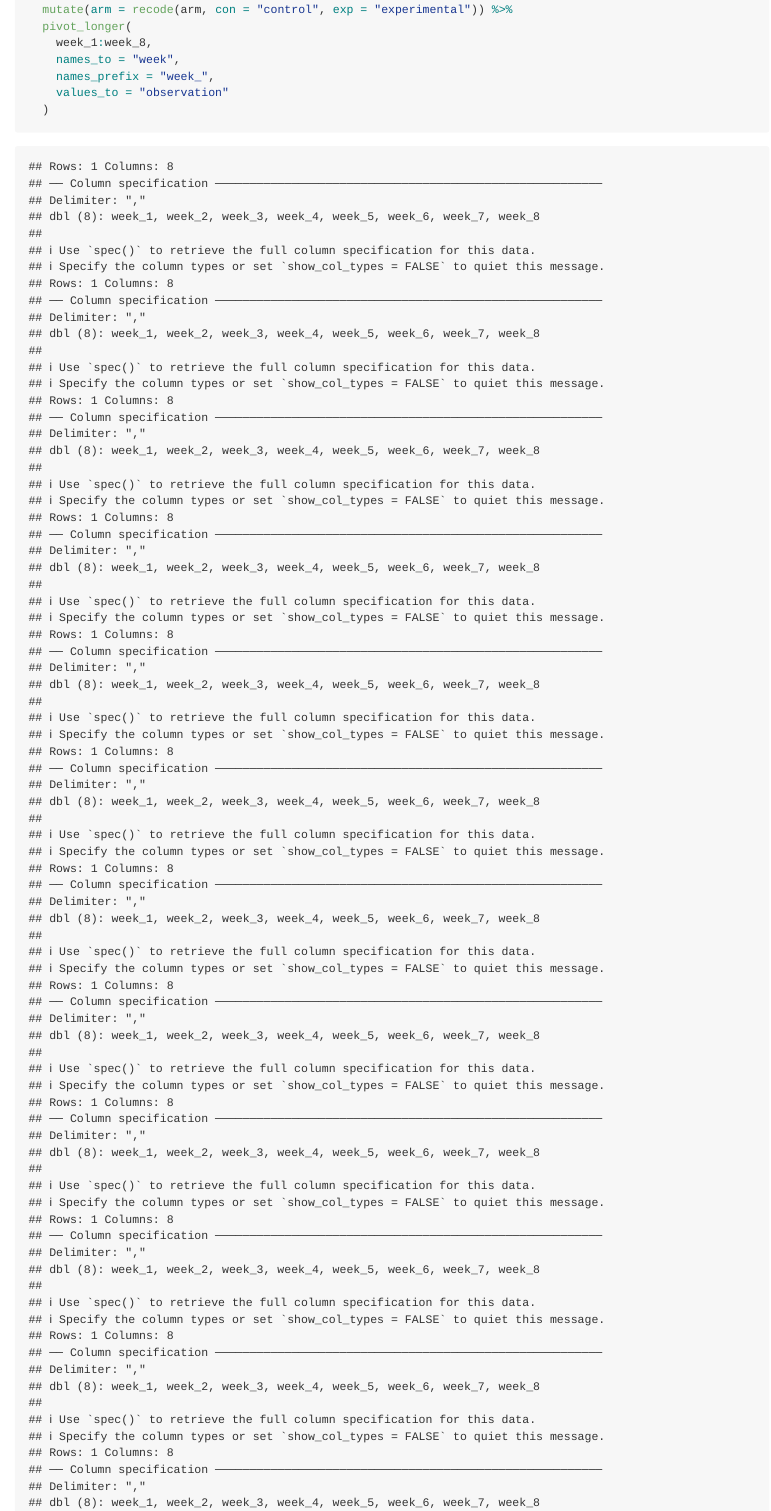
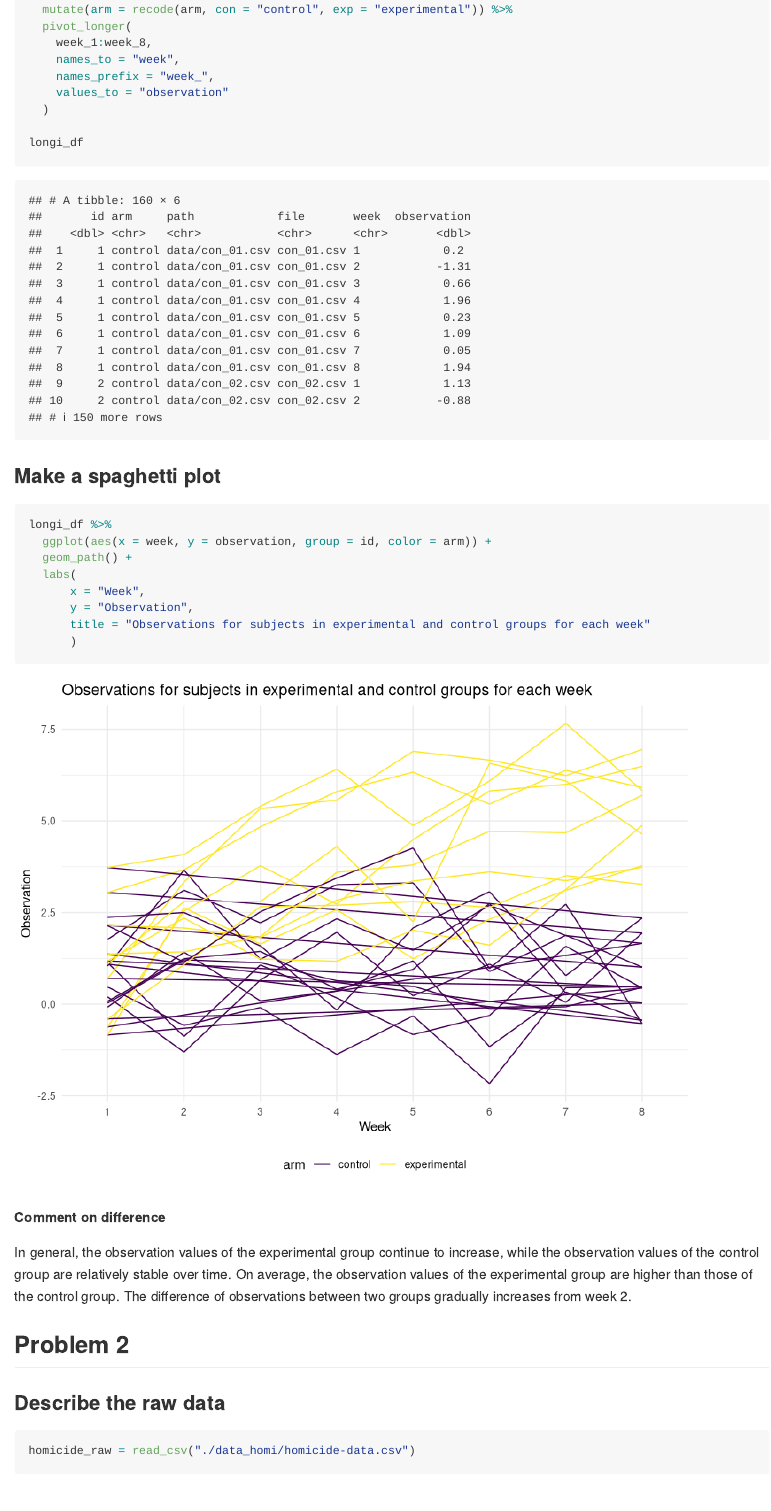
Before and after one commit to TongtongZhu12/p8105_hw5_tz2520, an R Markdown document (p8105_hw5_tz2520.Rmd): the page in a window 1100 px wide, from 510 px down. Rendered offline with R 4.5, knitr and Pandoc, with nearby package versions; some code elsewhere in the file could not run offline.

Commit message:
minor change

````diff
--- a/p8105_hw5_tz2520.Rmd
+++ b/p8105_hw5_tz2520.Rmd
@@ -11,8 +11,8 @@ library(tidyverse)
 knitr::opts_chunk$set(
 	echo = TRUE,
 	warning = FALSE,
-  fig.width = 6,
-  fig.asp = .6,
+  fig.width = 8,
+  fig.height = 6,
   out.width = "90%"
 )
 theme_set(theme_minimal() + theme(legend.position = "bottom"))
@@ -31,7 +31,7 @@ set.seed(1)
 
 ### Create a tidy dataframe and manipulate
 
-```{r,show_col_types = FALSE}
+```{r, message=FALSE}
 longi_df =
   tibble(
     file = list.files("data")) %>%
@@ -50,6 +50,8 @@ longi_df =
     names_prefix = "week_",
     values_to = "observation"
   )
+
+longi_df
 ```
 
 ### Make a spaghetti plot
````
Also changed, not shown: p8105_hw5_tz2520.md, p8105_hw5_tz2520_files/figure-gfm/unnamed-chunk-2-1.png, p8105_hw5_tz2520_files/figure-gfm/unnamed-chunk-8-1.png.
